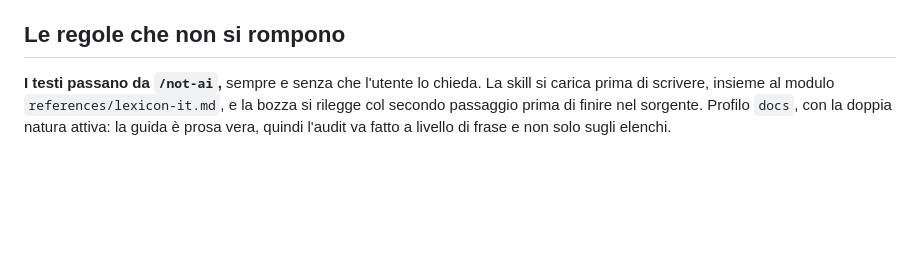
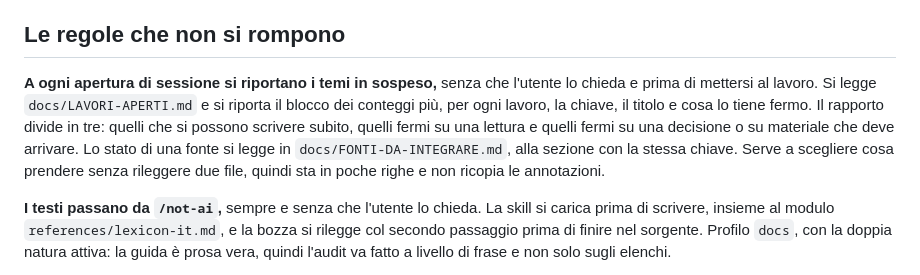
Before and after one commit to mattialaurella-lotrek/kb-design-ai, a Markdown page: CLAUDE.md, the part around the change. Rendered like a GitHub page; blank space fills up the shorter version.

```diff
--- a/CLAUDE.md
+++ b/CLAUDE.md
@@ -31,6 +31,8 @@ python3 -m http.server 8899            # anteprima su http://localhost:8899
 Per gli screenshot in locale serve Chrome Beta, che è l'unico installato su questa macchina: `"/Applications/Google Chrome Beta.app/Contents/MacOS/Google Chrome Beta" --headless --disable-gpu --hide-scrollbars --screenshot=out.png --window-size=1440,1400 --virtual-time-budget=4000 http://localhost:8899/index.html`. Due limiti noti da non scambiare per bug del sito: l'headless renderizza sempre in scuro anche forzando `data-theme="light"`, e sotto i 1024px di larghezza lo screenshot esce tagliato a destra.
 
 ## Le regole che non si rompono
+
+**A ogni apertura di sessione si riportano i temi in sospeso,** senza che l'utente lo chieda e prima di mettersi al lavoro. Si legge `docs/LAVORI-APERTI.md` e si riporta il blocco dei conteggi più, per ogni lavoro, la chiave, il titolo e cosa lo tiene fermo. Il rapporto divide in tre: quelli che si possono scrivere subito, quelli fermi su una lettura e quelli fermi su una decisione o su materiale che deve arrivare. Lo stato di una fonte si legge in `docs/FONTI-DA-INTEGRARE.md`, alla sezione con la stessa chiave. Serve a scegliere cosa prendere senza rileggere due file, quindi sta in poche righe e non ricopia le annotazioni.
 
 **I testi passano da `/not-ai`,** sempre e senza che l'utente lo chieda. La skill si carica prima di scrivere, insieme al modulo `references/lexicon-it.md`, e la bozza si rilegge col secondo passaggio prima di finire nel sorgente. Profilo `docs`, con la doppia natura attiva: la guida è prosa vera, quindi l'audit va fatto a livello di frase e non solo sugli elenchi.
 
```
Also changed, not shown: docs/CHANGELOG.md (+1 -0 lines).
